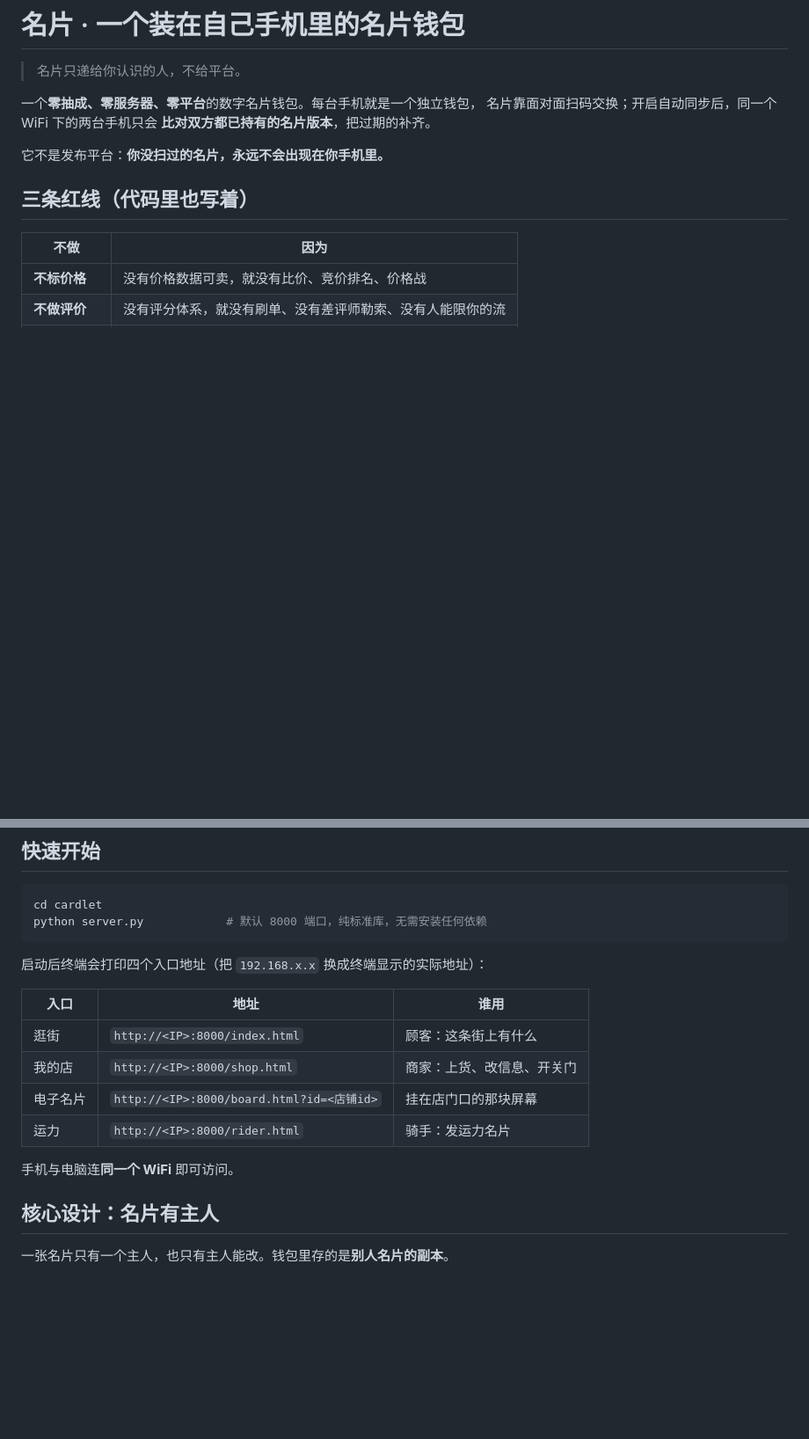
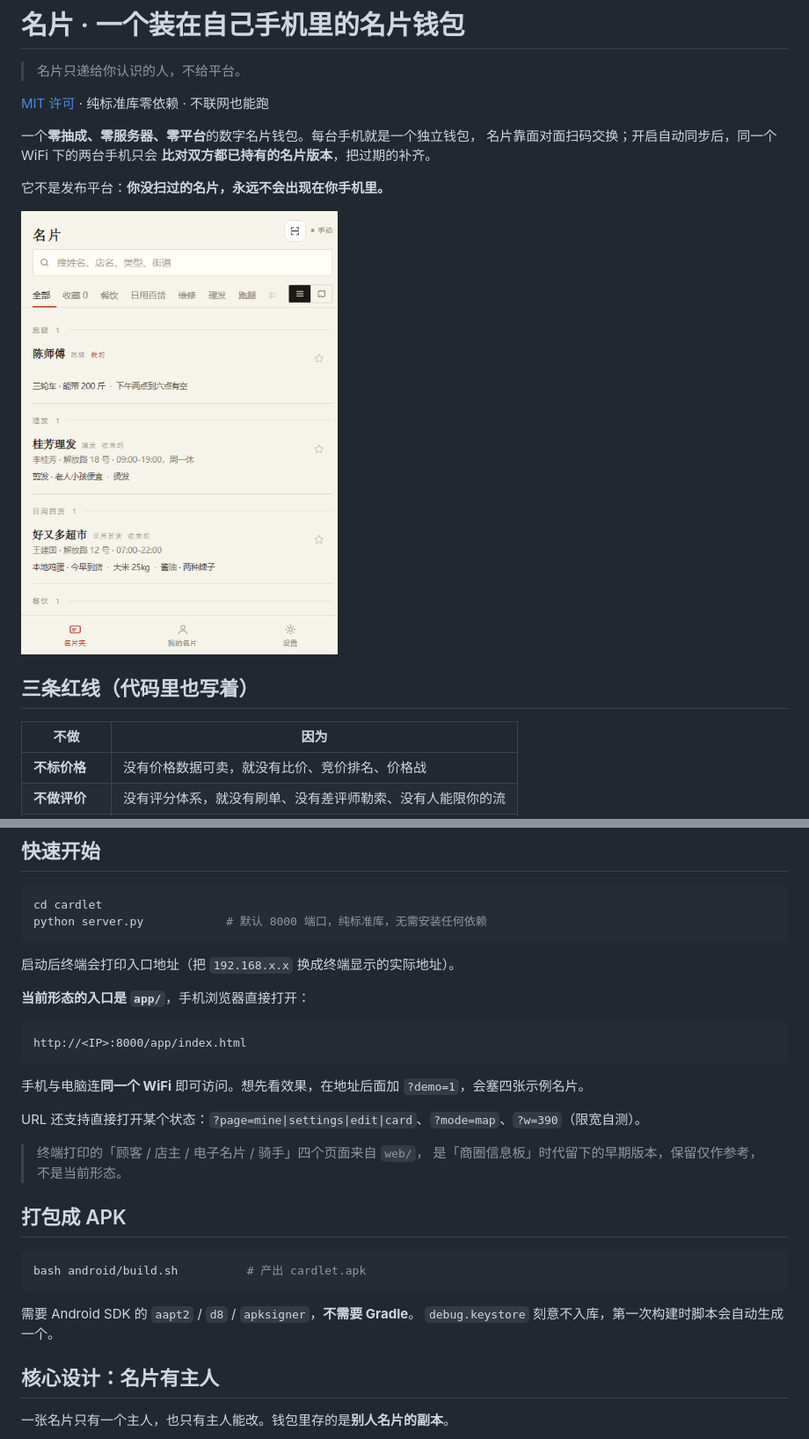
Before and after one commit to xuan195/cardlet, a Markdown page: README.md, 2 parts joined by grey strips. Shown at 88% size. Drawn GitHub-style; pictures changed too: docs/screenshot-home.png (added); blank space fills up the shorter version.

````diff
--- a/README.md
+++ b/README.md
@@ -1,12 +1,16 @@
 # 名片 · 一个装在自己手机里的名片钱包
 
 > 名片只递给你认识的人，不给平台。
+
+[MIT 许可](LICENSE) · 纯标准库零依赖 · 不联网也能跑
 
 一个**零抽成、零服务器、零平台**的数字名片钱包。每台手机就是一个独立钱包，
 名片靠面对面扫码交换；开启自动同步后，同一个 WiFi 下的两台手机只会
 **比对双方都已持有的名片版本**，把过期的补齐。
 
 它不是发布平台：**你没扫过的名片，永远不会出现在你手机里。**
+
+<img src="docs/screenshot-home.png" width="360" alt="名片夹：按类型筛选，我发布的和收来的一眼分开">
 
 ## 三条红线（代码里也写着）
 
@@ -26,16 +30,29 @@ cd cardlet
 python server.py            # 默认 8000 端口，纯标准库，无需安装任何依赖
 ```
 
-启动后终端会打印四个入口地址（把 `192.168.x.x` 换成终端显示的实际地址）：
+启动后终端会打印入口地址（把 `192.168.x.x` 换成终端显示的实际地址）。
 
-| 入口 | 地址 | 谁用 |
-|---|---|---|
-| 逛街 | `http://<IP>:8000/index.html` | 顾客：这条街上有什么 |
-| 我的店 | `http://<IP>:8000/shop.html` | 商家：上货、改信息、开关门 |
-| 电子名片 | `http://<IP>:8000/board.html?id=<店铺id>` | 挂在店门口的那块屏幕 |
-| 运力 | `http://<IP>:8000/rider.html` | 骑手：发运力名片 |
+**当前形态的入口是 `app/`**，手机浏览器直接打开：
 
-手机与电脑连**同一个 WiFi** 即可访问。
+```
+http://<IP>:8000/app/index.html
+```
+
+手机与电脑连**同一个 WiFi** 即可访问。想先看效果，在地址后面加 `?demo=1`，会塞四张示例名片。
+
+URL 还支持直接打开某个状态：`?page=mine|settings|edit|card`、`?mode=map`、`?w=390`（限宽自测）。
+
+> 终端打印的「顾客 / 店主 / 电子名片 / 骑手」四个页面来自 `web/`，
+> 是「商圈信息板」时代留下的早期版本，保留仅作参考，不是当前形态。
+
+## 打包成 APK
+
+```bash
+bash android/build.sh          # 产出 cardlet.apk
+```
+
+需要 Android SDK 的 `aapt2` / `d8` / `apksigner`，**不需要 Gradle**。
+`debug.keystore` 刻意不入库，第一次构建时脚本会自动生成一个。
 
 ## 核心设计：名片有主人
 
````
Also changed, not shown: other parts of README.md (+56 -35 lines), 2 other files.
